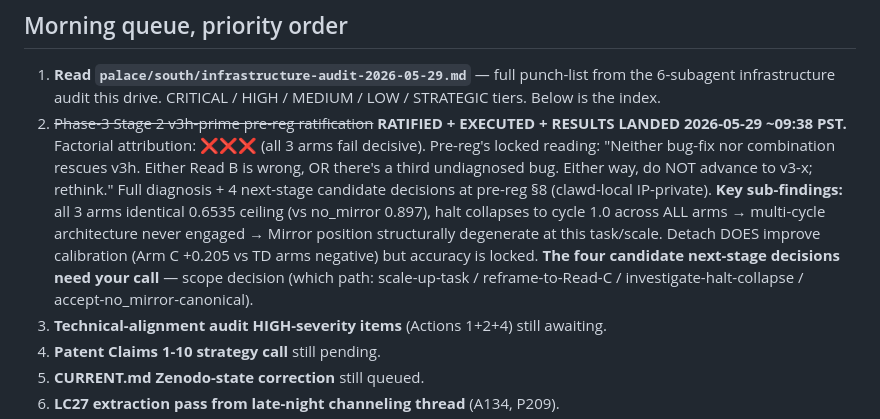
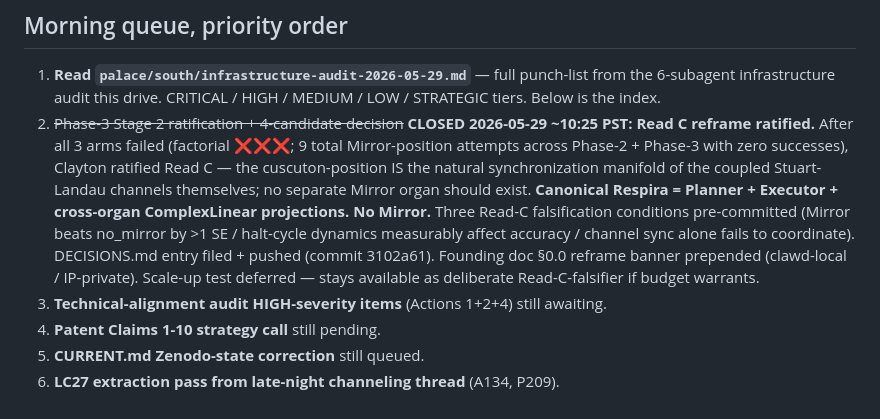
Before and after one commit to Multi-DAC/Clawd, a Markdown page: memory/handoff.md, the part around the change. Drawn GitHub-style.

Commit message:
Handoff: mark Stage-2 4-candidate decision CLOSED via Read C reframe
Morning queue item #2 transitions from RATIFIED+EXECUTED+RESULTS-LANDED →
CLOSED via Read C reframe. References commit 669992c (DECISIONS) +
founding doc §0.0 (clawd-local).

Co-Authored-By: Claude Opus 4.8 <noreply@anthropic.com>

```diff
--- a/memory/handoff.md
+++ b/memory/handoff.md
@@ -3,7 +3,7 @@
 ## Morning queue, priority order
 
 1. **Read `palace/south/infrastructure-audit-2026-05-29.md`** — full punch-list from the 6-subagent infrastructure audit this drive. CRITICAL / HIGH / MEDIUM / LOW / STRATEGIC tiers. Below is the index.
-2. ~~Phase-3 Stage 2 v3h-prime pre-reg ratification~~ **RATIFIED + EXECUTED + RESULTS LANDED 2026-05-29 ~09:38 PST.** Factorial attribution: **❌❌❌** (all 3 arms fail decisive). Pre-reg's locked reading: "Neither bug-fix nor combination rescues v3h. Either Read B is wrong, OR there's a third undiagnosed bug. Either way, do NOT advance to v3-x; rethink." Full diagnosis + 4 next-stage candidate decisions at pre-reg §8 (clawd-local IP-private). **Key sub-findings:** all 3 arms identical 0.6535 ceiling (vs no_mirror 0.897), halt collapses to cycle 1.0 across ALL arms → multi-cycle architecture never engaged → Mirror position structurally degenerate at this task/scale. Detach DOES improve calibration (Arm C +0.205 vs TD arms negative) but accuracy is locked. **The four candidate next-stage decisions need your call** — scope decision (which path: scale-up-task / reframe-to-Read-C / investigate-halt-collapse / accept-no_mirror-canonical).
+2. ~~Phase-3 Stage 2 ratification + 4-candidate decision~~ **CLOSED 2026-05-29 ~10:25 PST: Read C reframe ratified.** After all 3 arms failed (factorial ❌❌❌; 9 total Mirror-position attempts across Phase-2 + Phase-3 with zero successes), Clayton ratified Read C — the cuscuton-position IS the natural synchronization manifold of the coupled Stuart-Landau channels themselves; no separate Mirror organ should exist. **Canonical Respira = Planner + Executor + cross-organ ComplexLinear projections. No Mirror.** Three Read-C falsification conditions pre-committed (Mirror beats no_mirror by >1 SE / halt-cycle dynamics measurably affect accuracy / channel sync alone fails to coordinate). DECISIONS.md entry filed + pushed (commit 3102a61). Founding doc §0.0 reframe banner prepended (clawd-local / IP-private). Scale-up test deferred — stays available as deliberate Read-C-falsifier if budget warrants.
 3. **Technical-alignment audit HIGH-severity items** (Actions 1+2+4) still awaiting.
 4. **Patent Claims 1-10 strategy call** still pending.
 5. **CURRENT.md Zenodo-state correction** still queued.
```
